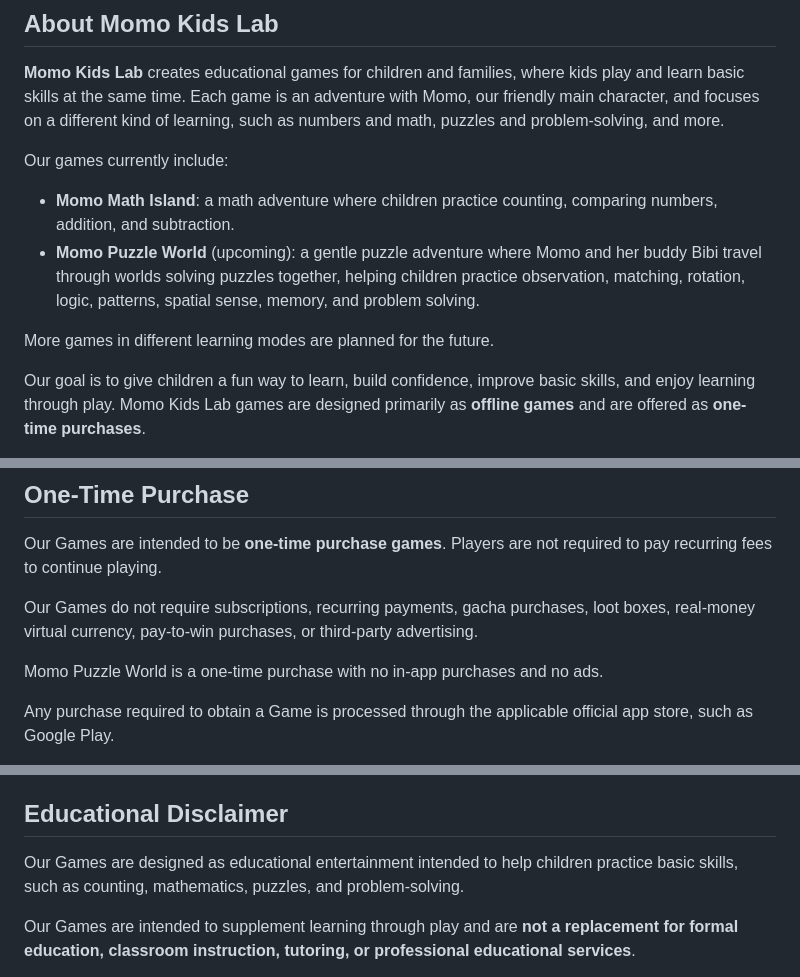
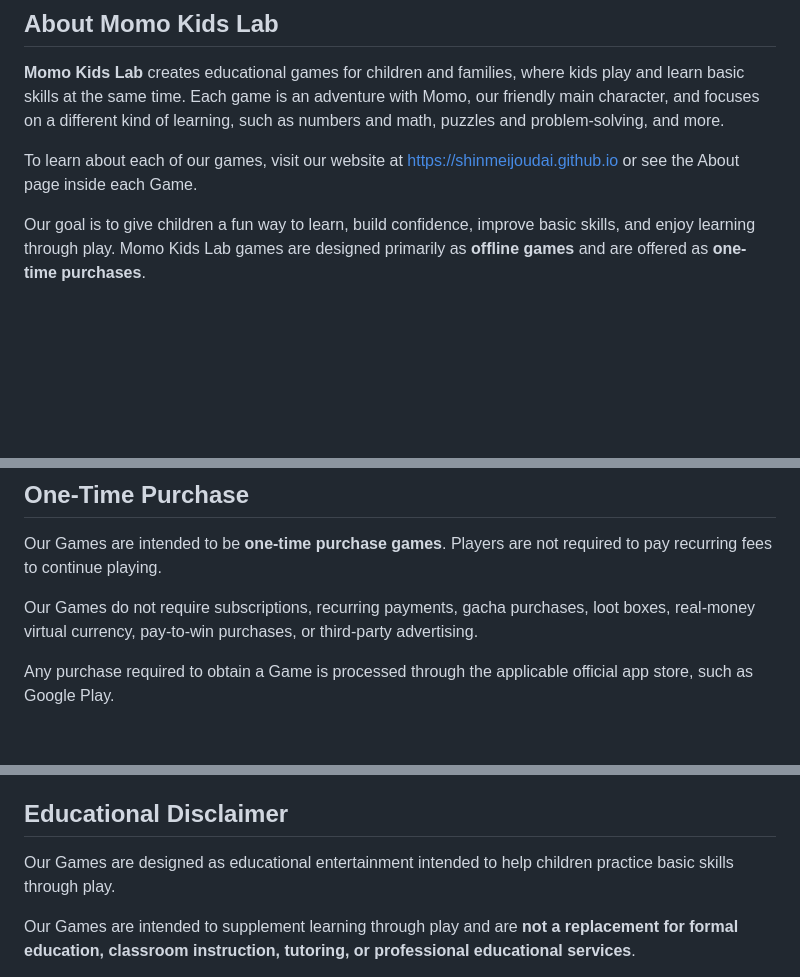
Before and after one commit to Shinmeijoudai/shinmeijoudai.github.io, a Markdown page: momo-math-island/privacy-policy.md, 3 parts joined by grey strips. Drawn GitHub-style; blank space fills up the shorter version.

Commit message:
Privacy policy: general for all games, link to Momo Kids Lab website (md)
Removes the per-game descriptions and the Puzzle World-only line; points readers to the website and each game's About page; general educational disclaimer; website added to Contact; Last Updated November 6, 2026.

```diff
--- a/momo-math-island/privacy-policy.md
+++ b/momo-math-island/privacy-policy.md
@@ -7,12 +7,7 @@
 
 **Momo Kids Lab** creates educational games for children and families, where kids play and learn basic skills at the same time. Each game is an adventure with Momo, our friendly main character, and focuses on a different kind of learning, such as numbers and math, puzzles and problem-solving, and more.
 
-Our games currently include:
-
-* **Momo Math Island**: a math adventure where children practice counting, comparing numbers, addition, and subtraction.
-* **Momo Puzzle World** (upcoming): a gentle puzzle adventure where Momo and her buddy Bibi travel through worlds solving puzzles together, helping children practice observation, matching, rotation, logic, patterns, spatial sense, memory, and problem solving.
-
-More games in different learning modes are planned for the future.
+To learn about each of our games, visit our website at https://shinmeijoudai.github.io or see the About page inside each Game.
 
 Our goal is to give children a fun way to learn, build confidence, improve basic skills, and enjoy learning through play. Momo Kids Lab games are designed primarily as **offline games** and are offered as **one-time purchases**.
 
@@ -49,8 +44,6 @@ Deleting a Game, clearing application data, changing devices, resetting a device
 Our Games are intended to be **one-time purchase games**. Players are not required to pay recurring fees to continue playing.
 
 Our Games do not require subscriptions, recurring payments, gacha purchases, loot boxes, real-money virtual currency, pay-to-win purchases, or third-party advertising.
-
-Momo Puzzle World is a one-time purchase with no in-app purchases and no ads.
 
 Any purchase required to obtain a Game is processed through the applicable official app store, such as Google Play.
 
@@ -108,7 +101,7 @@ Momo Kids Lab is not responsible for changes made by third-party platforms, oper
 
 ## Educational Disclaimer
 
-Our Games are designed as educational entertainment intended to help children practice basic skills, such as counting, mathematics, puzzles, and problem-solving.
+Our Games are designed as educational entertainment intended to help children practice basic skills through play.
 
 Our Games are intended to supplement learning through play and are **not a replacement for formal education, classroom instruction, tutoring, or professional educational services**.
 
```
Also changed, not shown: other parts of momo-math-island/privacy-policy.md (+2 -1 lines).
